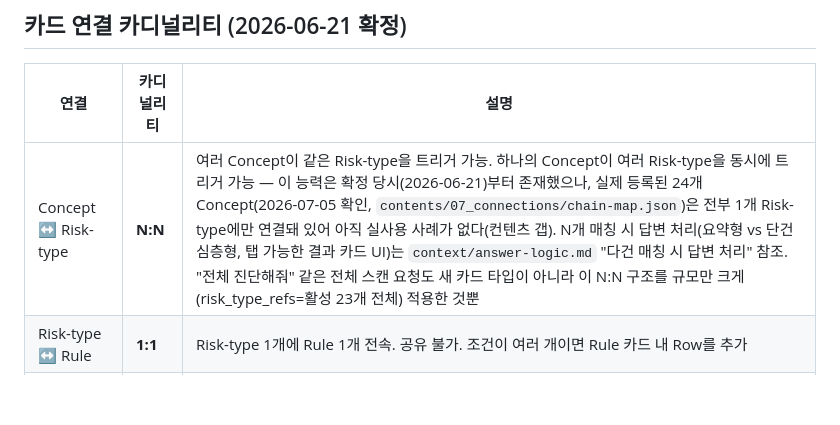
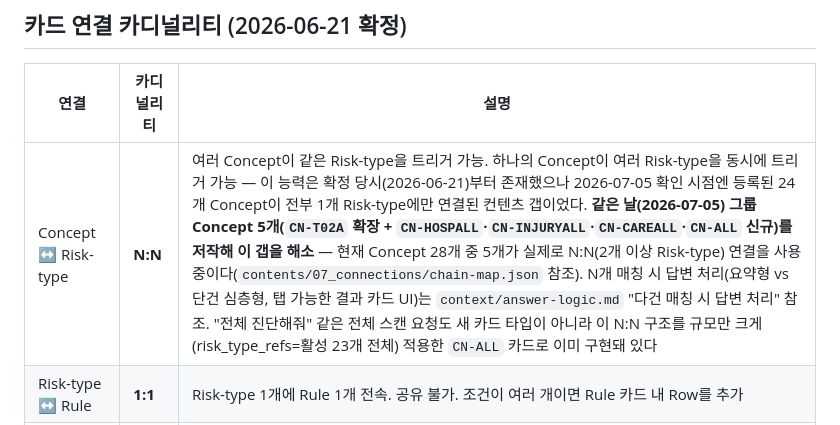
Before and after one commit to leeDK81/kcadmin, a Markdown page: context/card-policy.md, the part around the change. Drawn GitHub-style; blank space fills up the shorter version.

Commit message:
docs: card-policy.md Concept N:N 갭 서술 최신화
Concept↔Risk-type N:N을 "실사용 사례 없는 컨텐츠 갭"으로 서술하고
있었으나, 이 갭은 같은 날(2026-07-05) 그룹 Concept 5개 저작으로
이미 해소된 상태였음 — 현재 28개 중 5개가 N:N 실사용 중임을 반영.

Co-Authored-By: Claude Sonnet 5 <noreply@anthropic.com>

```diff
--- a/context/card-policy.md
+++ b/context/card-policy.md
@@ -34,7 +34,7 @@ const CONNECT_RULES = {
 
 | 연결 | 카디널리티 | 설명 |
 |---|---|---|
-| Concept ↔ Risk-type | **N:N** | 여러 Concept이 같은 Risk-type을 트리거 가능. 하나의 Concept이 여러 Risk-type을 동시에 트리거 가능 — 이 능력은 확정 당시(2026-06-21)부터 존재했으나, 실제 등록된 24개 Concept(2026-07-05 확인, `contents/07_connections/chain-map.json`)은 전부 1개 Risk-type에만 연결돼 있어 아직 실사용 사례가 없다(컨텐츠 갭). N개 매칭 시 답변 처리(요약형 vs 단건 심층형, 탭 가능한 결과 카드 UI)는 `context/answer-logic.md` "다건 매칭 시 답변 처리" 참조. "전체 진단해줘" 같은 전체 스캔 요청도 새 카드 타입이 아니라 이 N:N 구조를 규모만 크게(risk_type_refs=활성 23개 전체) 적용한 것뿐 |
+| Concept ↔ Risk-type | **N:N** | 여러 Concept이 같은 Risk-type을 트리거 가능. 하나의 Concept이 여러 Risk-type을 동시에 트리거 가능 — 이 능력은 확정 당시(2026-06-21)부터 존재했으나 2026-07-05 확인 시점엔 등록된 24개 Concept이 전부 1개 Risk-type에만 연결된 컨텐츠 갭이었다. **같은 날(2026-07-05) 그룹 Concept 5개(`CN-T02A` 확장 + `CN-HOSPALL`·`CN-INJURYALL`·`CN-CAREALL`·`CN-ALL` 신규)를 저작해 이 갭을 해소** — 현재 Concept 28개 중 5개가 실제로 N:N(2개 이상 Risk-type) 연결을 사용 중이다(`contents/07_connections/chain-map.json` 참조). N개 매칭 시 답변 처리(요약형 vs 단건 심층형, 탭 가능한 결과 카드 UI)는 `context/answer-logic.md` "다건 매칭 시 답변 처리" 참조. "전체 진단해줘" 같은 전체 스캔 요청도 새 카드 타입이 아니라 이 N:N 구조를 규모만 크게(risk_type_refs=활성 23개 전체) 적용한 `CN-ALL` 카드로 이미 구현돼 있다 |
 | Risk-type ↔ Rule | **1:1** | Risk-type 1개에 Rule 1개 전속. 공유 불가. 조건이 여러 개이면 Rule 카드 내 Row를 추가 |
 | Rule ↔ Evidence | **N:N** | 하나의 Rule이 여러 Evidence를 근거로 인용 가능. 동일 Evidence를 여러 Rule이 공유 가능 |
 | Rule ↔ Policy | **N:N** | 하나의 Rule에 여러 Policy 고지 연결 가능. 동일 Policy를 여러 Rule이 공유 가능 |
```
